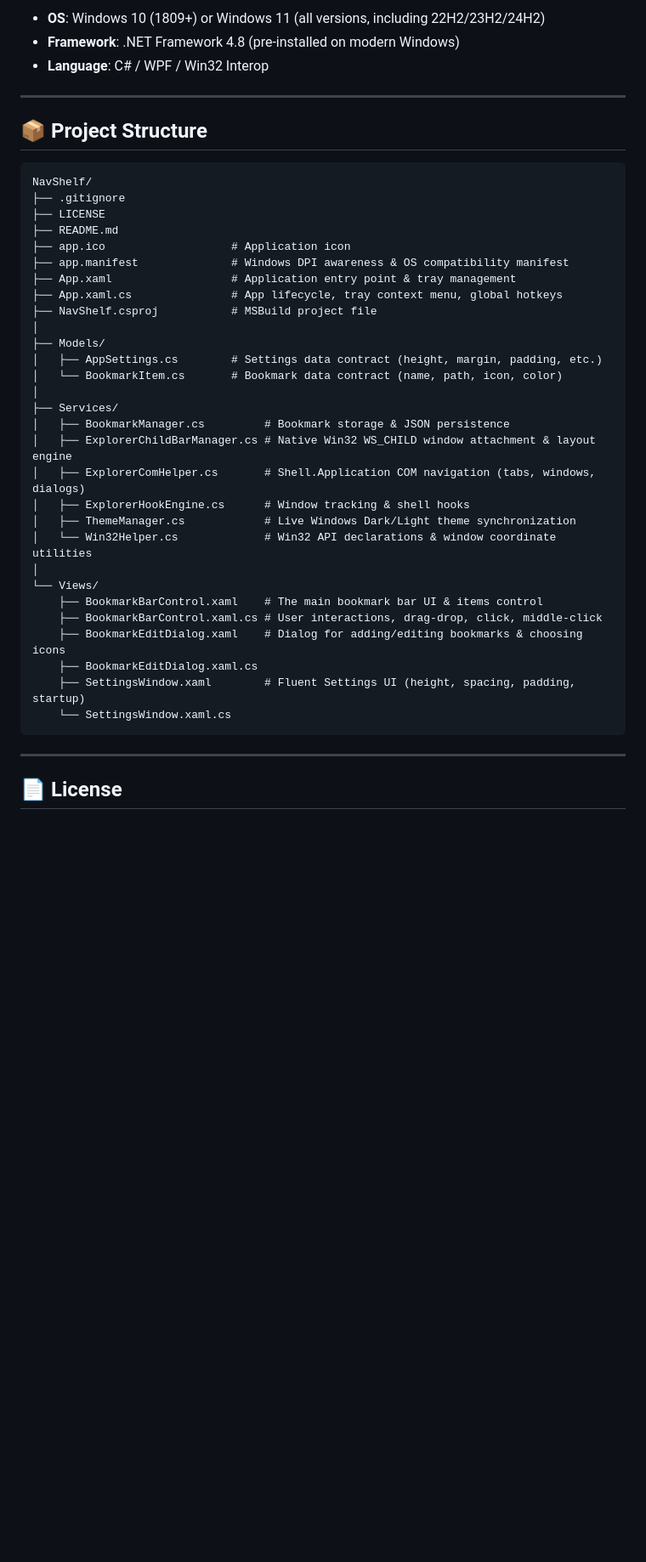
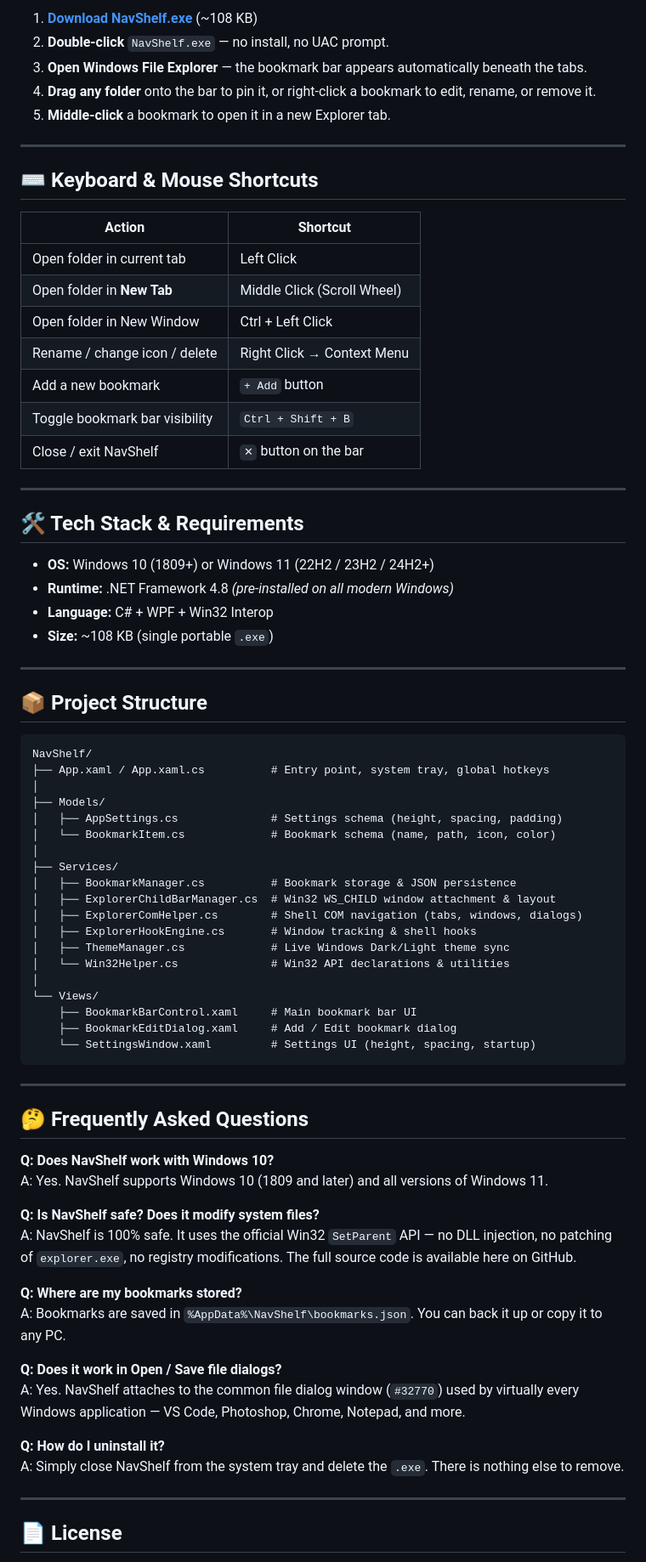
Before and after one commit to ridowanhossain/NavShelf, a Markdown page: README.md, the part around one of its changes. Shown at 85% size. Drawn GitHub-style; blank space fills up the shorter version.

Commit message:
docs: SEO-friendly README with screenshot, feature table, FAQ, and quick start

````diff
--- a/README.md
+++ b/README.md
@@ -29,7 +47,32 @@ A lightweight, high-performance, native Bookmark Bar for **Windows 11 & Windows
 
-- **OS**: Windows 10 (1809+) or Windows 11 (all versions, including 22H2/23H2/24H2)
-- **Framework**: .NET Framework 4.8 (pre-installed on modern Windows)
-- **Language**: C# / WPF / Win32 Interop
+1. **[Download NavShelf.exe](https://navshelf.nexonic.dev/)** (~108 KB)
+2. **Double-click** `NavShelf.exe` — no install, no UAC prompt.
+3. **Open Windows File Explorer** — the bookmark bar appears automatically beneath the tabs.
+4. **Drag any folder** onto the bar to pin it, or right-click a bookmark to edit, rename, or remove it.
+5. **Middle-click** a bookmark to open it in a new Explorer tab.
+
+---
+
+## ⌨️ Keyboard & Mouse Shortcuts
+
+| Action | Shortcut |
+|---|---|
+| Open folder in current tab | Left Click |
+| Open folder in **New Tab** | Middle Click (Scroll Wheel) |
+| Open folder in New Window | Ctrl + Left Click |
+| Rename / change icon / delete | Right Click → Context Menu |
+| Add a new bookmark | `+ Add` button |
+| Toggle bookmark bar visibility | `Ctrl + Shift + B` |
+| Close / exit NavShelf | `✕` button on the bar |
+
+---
+
+## 🛠️ Tech Stack & Requirements
+
+- **OS:** Windows 10 (1809+) or Windows 11 (22H2 / 23H2 / 24H2+)
+- **Runtime:** .NET Framework 4.8 *(pre-installed on all modern Windows)*
+- **Language:** C# + WPF + Win32 Interop
+- **Size:** ~108 KB (single portable `.exe`)
 
 ---
 
@@ -37,35 +80,44 @@ A lightweight, high-performance, native Bookmark Bar for **Windows 11 & Windows
 
 ```
 NavShelf/
-├── .gitignore
-├── LICENSE
-├── README.md
-├── app.ico                   # Application icon
-├── app.manifest              # Windows DPI awareness & OS compatibility manifest
-├── App.xaml                  # Application entry point & tray management
-├── App.xaml.cs               # App lifecycle, tray context menu, global hotkeys
-├── NavShelf.csproj           # MSBuild project file
+├── App.xaml / App.xaml.cs          # Entry point, system tray, global hotkeys
 │
 ├── Models/
-│   ├── AppSettings.cs        # Settings data contract (height, margin, padding, etc.)
-│   └── BookmarkItem.cs       # Bookmark data contract (name, path, icon, color)
+│   ├── AppSettings.cs              # Settings schema (height, spacing, padding)
+│   └── BookmarkItem.cs             # Bookmark schema (name, path, icon, color)
 │
 ├── Services/
-│   ├── BookmarkManager.cs         # Bookmark storage & JSON persistence
-│   ├── ExplorerChildBarManager.cs # Native Win32 WS_CHILD window attachment & layout engine
-│   ├── ExplorerComHelper.cs       # Shell.Application COM navigation (tabs, windows, dialogs)
-│   ├── ExplorerHookEngine.cs      # Window tracking & shell hooks
-│   ├── ThemeManager.cs            # Live Windows Dark/Light theme synchronization
-│   └── Win32Helper.cs             # Win32 API declarations & window coordinate utilities
+│   ├── BookmarkManager.cs          # Bookmark storage & JSON persistence
+│   ├── ExplorerChildBarManager.cs  # Win32 WS_CHILD window attachment & layout
+│   ├── ExplorerComHelper.cs        # Shell COM navigation (tabs, windows, dialogs)
+│   ├── ExplorerHookEngine.cs       # Window tracking & shell hooks
+│   ├── ThemeManager.cs             # Live Windows Dark/Light theme sync
+│   └── Win32Helper.cs              # Win32 API declarations & utilities
 │
 └── Views/
-    ├── BookmarkBarControl.xaml    # The main bookmark bar UI & items control
-    ├── BookmarkBarControl.xaml.cs # User interactions, drag-drop, click, middle-click
-    ├── BookmarkEditDialog.xaml    # Dialog for adding/editing bookmarks & choosing icons
-    ├── BookmarkEditDialog.xaml.cs
-    ├── SettingsWindow.xaml        # Fluent Settings UI (height, spacing, padding, startup)
-    └── SettingsWindow.xaml.cs
+    ├── BookmarkBarControl.xaml     # Main bookmark bar UI
+    ├── BookmarkEditDialog.xaml     # Add / Edit bookmark dialog
+    └── SettingsWindow.xaml         # Settings UI (height, spacing, startup)
 ```
+
+---
+
+## 🤔 Frequently Asked Questions
+
+**Q: Does NavShelf work with Windows 10?**
+A: Yes. NavShelf supports Windows 10 (1809 and later) and all versions of Windows 11.
+
+**Q: Is NavShelf safe? Does it modify system files?**
+A: NavShelf is 100% safe. It uses the official Win32 `SetParent` API — no DLL injection, no patching of `explorer.exe`, no registry modifications. The full source code is available here on GitHub.
+
+**Q: Where are my bookmarks stored?**
+A: Bookmarks are saved in `%AppData%\NavShelf\bookmarks.json`. You can back it up or copy it to any PC.
+
+**Q: Does it work in Open / Save file dialogs?**
+A: Yes. NavShelf attaches to the common file dialog window (`#32770`) used by virtually every Windows application — VS Code, Photoshop, Chrome, Notepad, and more.
+
+**Q: How do I uninstall it?**
+A: Simply close NavShelf from the system tray and delete the `.exe`. There is nothing else to remove.
 
 ---
 
````
Also changed, not shown: other parts of README.md (+45 -19 lines), screenshot.jpg (added).
